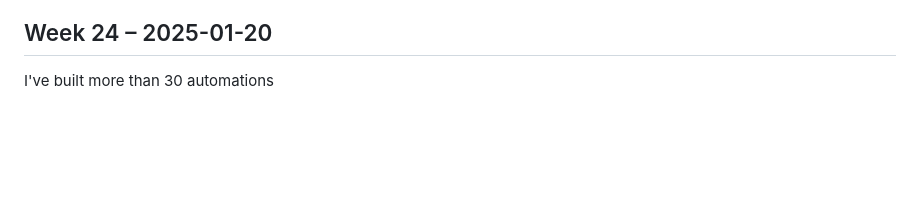
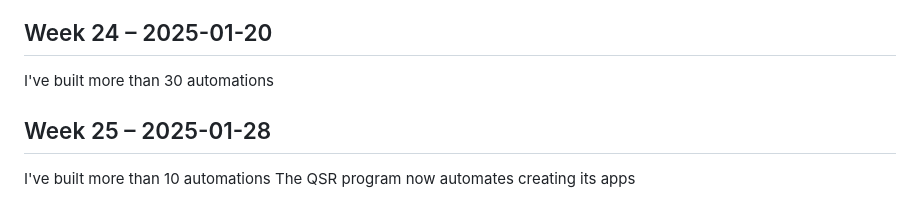
Before and after one commit to alaouichemAI/Towards-Building-my-Drug-Industry, a Markdown page: weekly-log.md, the part around the change. GitHub-like rendering; blank space fills up the shorter version.

Commit message:
Add Week 25 log entries for automation progress
Added entries for Week 25 detailing automation achievements.

```diff
--- a/weekly-log.md
+++ b/weekly-log.md
@@ -119,3 +119,6 @@ I've optimized my codes memory efficiency
 I've finally completed the meta QSR
 ## Week 24 – 2025-01-20
 I've built more than 30 automations
+## Week 25 – 2025-01-28
+I've built more than 10 automations
+The QSR program now automates creating its apps
```
